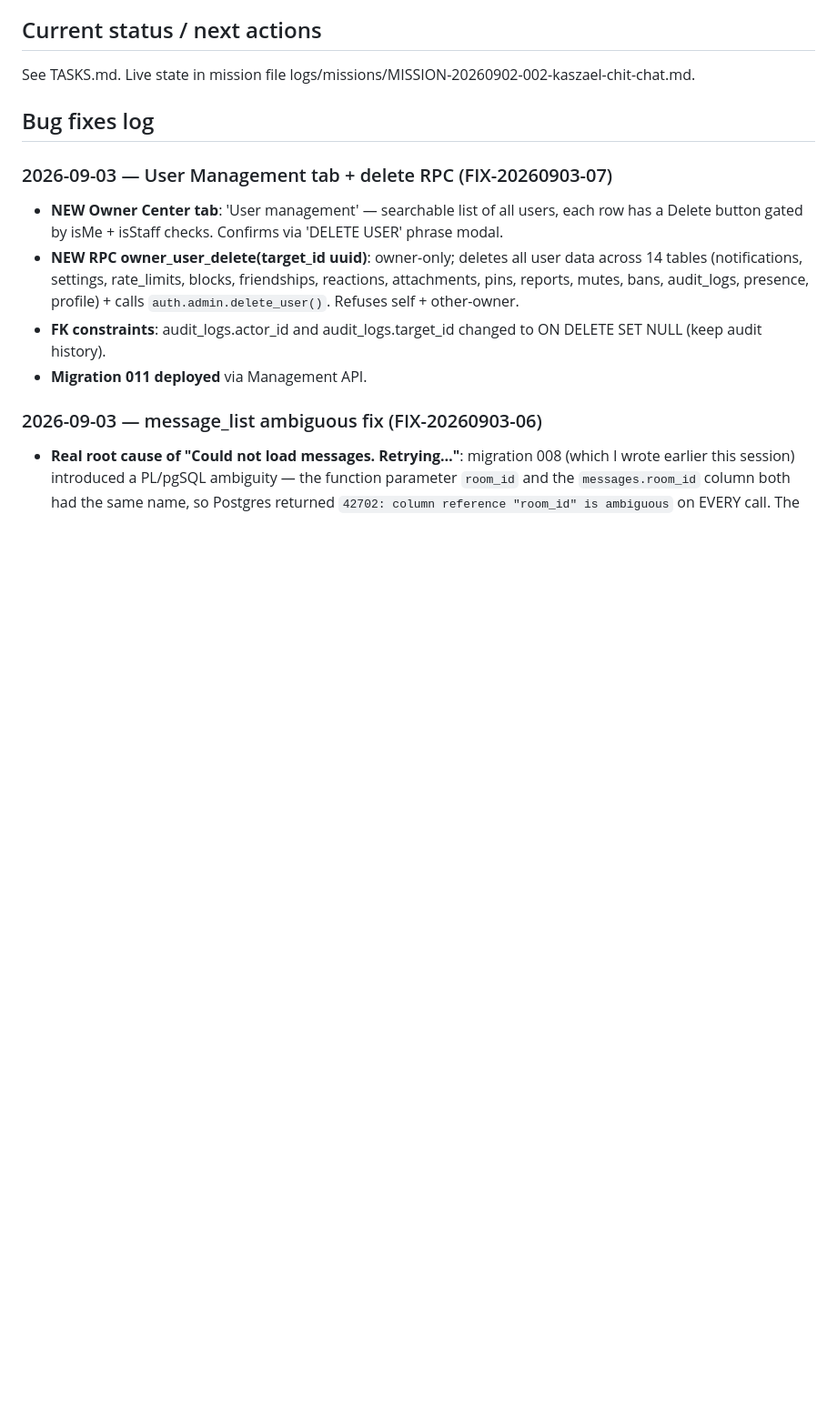
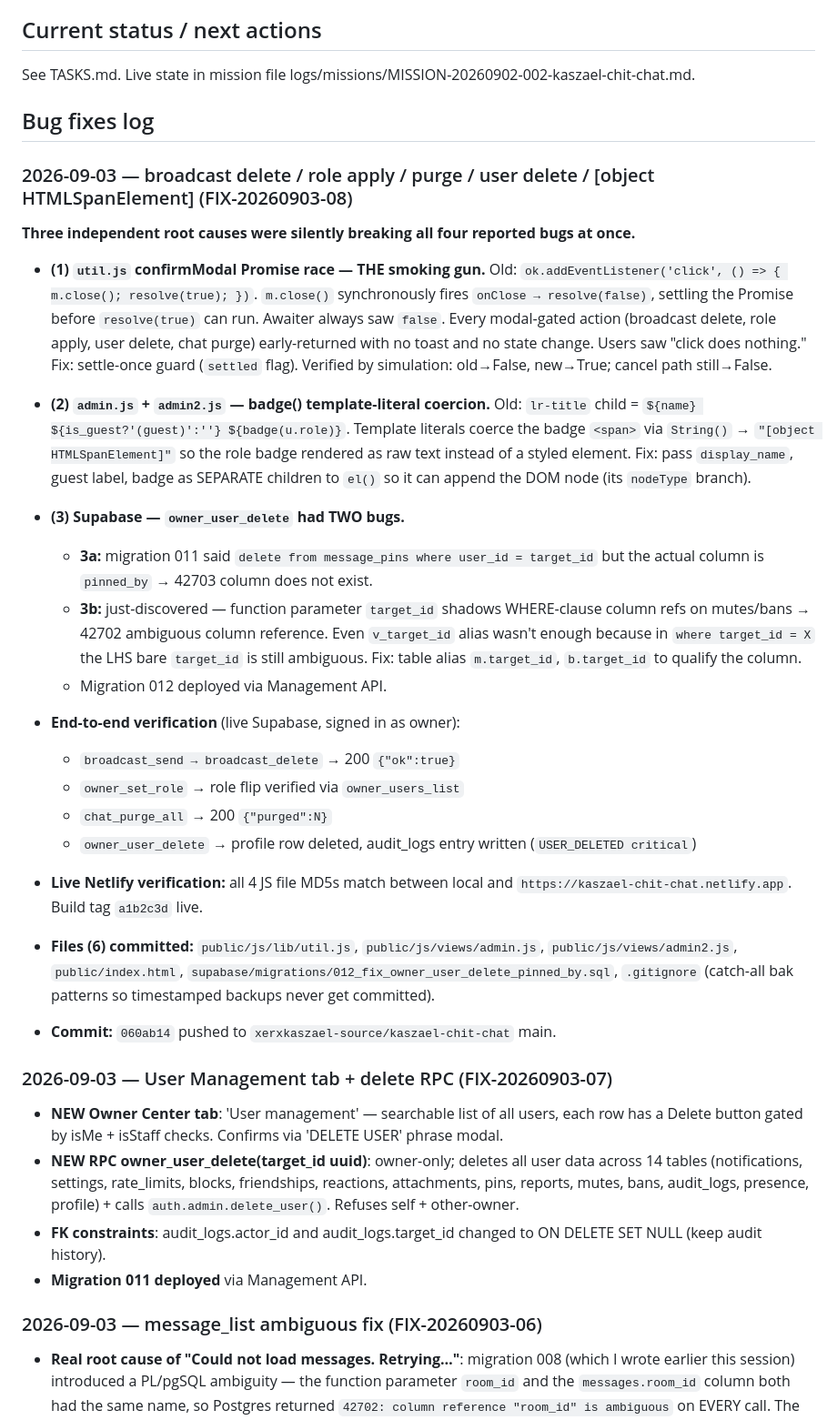
Before and after one commit to xerxkaszael-source/kaszael-chit-chat, a Markdown page: PROJECT.md, the part around the change. Shown at 91% size. GitHub-like rendering; blank space fills up the shorter version.

Commit message:
docs(PROJECT.md): log FIX-20260903-08 (broadcast delete / role apply / purge / user delete / [object HTMLSpanElement])
Documents the three independent root causes that were silently breaking
all four reported bugs at once, plus the lessons learned:

1. util.js confirmModal Promise race — m.close() fired onClose→resolve(false)
   before resolve(true), so every modal-gated action always returned false.
2. admin.js + admin2.js — badge(u.role) coerced to '[object HTMLSpanElement]'
   via template literal.
3. owner_user_delete SQL — message_pins column was pinned_by not user_id
   (42703), AND function parameter target_id shadowed WHERE-clause refs
   on mutes/bans (42702).

```diff
--- a/PROJECT.md
+++ b/PROJECT.md
@@ -37,6 +37,26 @@ See TASKS.md. Live state in mission file logs/missions/MISSION-20260902-002-kasz
 
 
 
+### 2026-09-03 — broadcast delete / role apply / purge / user delete / [object HTMLSpanElement] (FIX-20260903-08)
+**Three independent root causes were silently breaking all four reported bugs at once.**
+
+- **(1) `util.js` confirmModal Promise race — THE smoking gun.** Old: `ok.addEventListener('click', () => { m.close(); resolve(true); })`. `m.close()` synchronously fires `onClose → resolve(false)`, settling the Promise before `resolve(true)` can run. Awaiter always saw `false`. Every modal-gated action (broadcast delete, role apply, user delete, chat purge) early-returned with no toast and no state change. Users saw "click does nothing." Fix: settle-once guard (`settled` flag). Verified by simulation: old→False, new→True; cancel path still→False.
+
+- **(2) `admin.js` + `admin2.js` — badge() template-literal coercion.** Old: `lr-title` child = `${name} ${is_guest?'(guest)':''} ${badge(u.role)}`. Template literals coerce the badge `<span>` via `String()` → `"[object HTMLSpanElement]"` so the role badge rendered as raw text instead of a styled element. Fix: pass `display_name`, guest label, badge as SEPARATE children to `el()` so it can append the DOM node (its `nodeType` branch).
+
+- **(3) Supabase — `owner_user_delete` had TWO bugs.**
+  - **3a:** migration 011 said `delete from message_pins where user_id = target_id` but the actual column is `pinned_by` → 42703 column does not exist.
+  - **3b:** just-discovered — function parameter `target_id` shadows WHERE-clause column refs on mutes/bans → 42702 ambiguous column reference. Even `v_target_id` alias wasn't enough because in `where target_id = X` the LHS bare `target_id` is still ambiguous. Fix: table alias `m.target_id`, `b.target_id` to qualify the column.
+  - Migration 012 deployed via Management API.
+
+- **End-to-end verification** (live Supabase, signed in as owner):
+  - `broadcast_send → broadcast_delete` → 200 `{"ok":true}`
+  - `owner_set_role` → role flip verified via `owner_users_list`
+  - `chat_purge_all` → 200 `{"purged":N}`
+  - `owner_user_delete` → profile row deleted, audit_logs entry written (`USER_DELETED critical`)
+- **Live Netlify verification:** all 4 JS file MD5s match between local and `https://kaszael-chit-chat.netlify.app`. Build tag `a1b2c3d` live.
+- **Files (6) committed:** `public/js/lib/util.js`, `public/js/views/admin.js`, `public/js/views/admin2.js`, `public/index.html`, `supabase/migrations/012_fix_owner_user_delete_pinned_by.sql`, `.gitignore` (catch-all bak patterns so timestamped backups never get committed).
+- **Commit:** `060ab14` pushed to `xerxkaszael-source/kaszael-chit-chat` main.
 
 
 ### 2026-09-03 — User Management tab + delete RPC (FIX-20260903-07)
```
